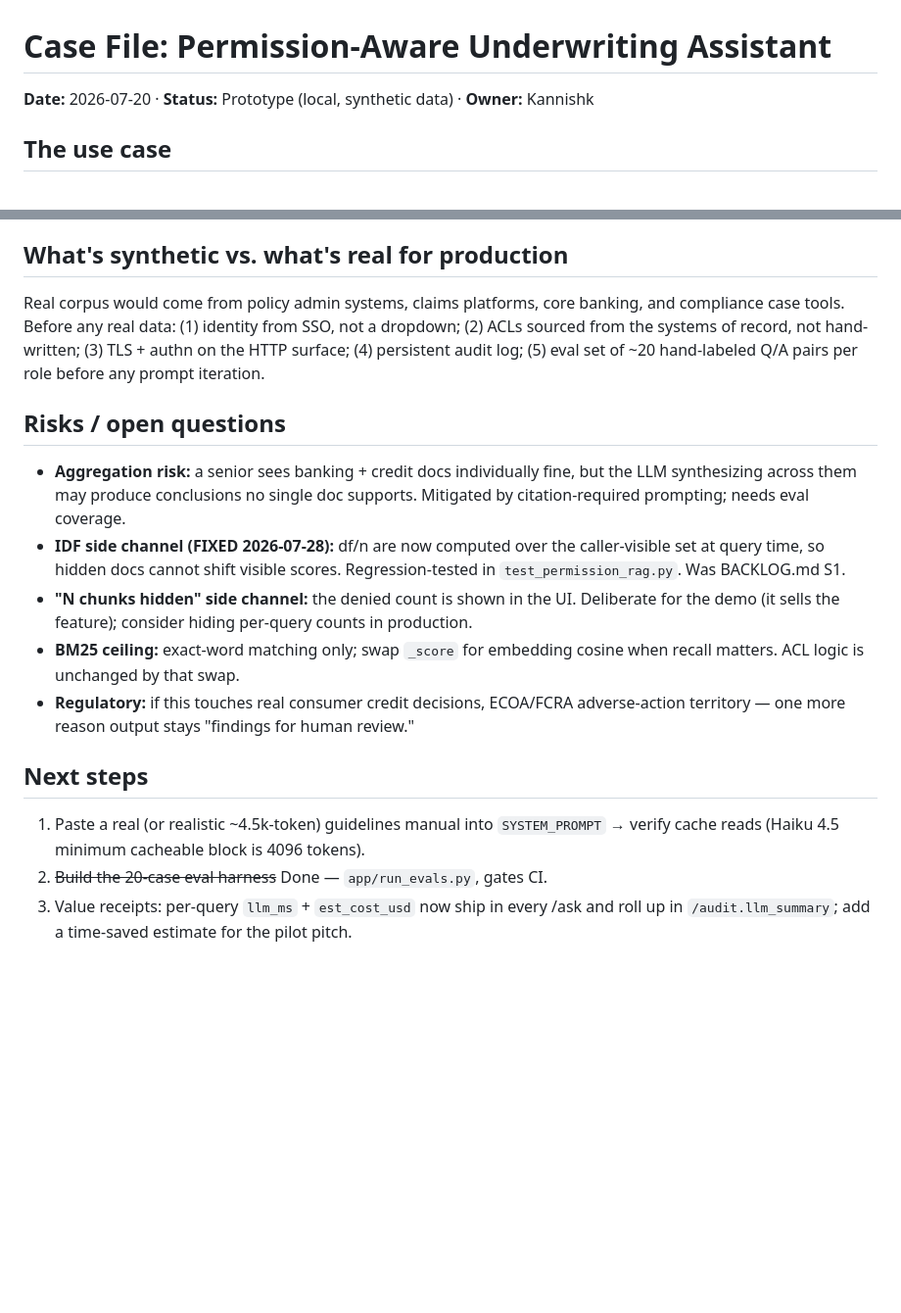
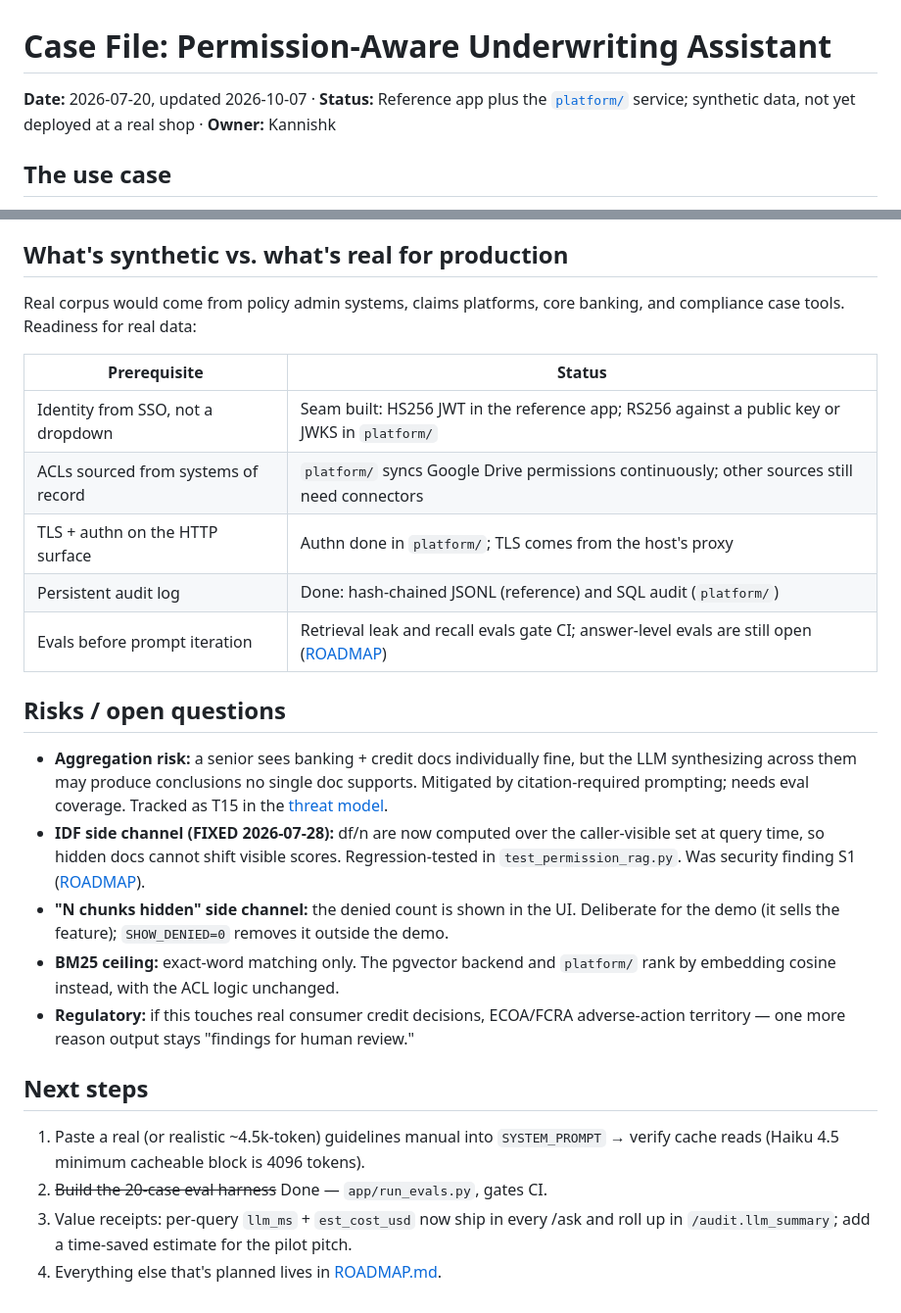
Before and after one commit to kgorle1111/permission-aware-rag, a Markdown page: CASE_FILE.md, 2 parts joined by grey strips. Shown at 98% size. GitHub-like rendering; blank space fills up the shorter version.

```diff
--- a/CASE_FILE.md
+++ b/CASE_FILE.md
@@ -1,6 +1,6 @@
 # Case File: Permission-Aware Underwriting Assistant
 
-**Date:** 2026-07-20 · **Status:** Prototype (local, synthetic data) · **Owner:** Kannishk
+**Date:** 2026-07-20, updated 2026-10-07 · **Status:** Reference app plus the [`platform/`](platform/README.md) service; synthetic data, not yet deployed at a real shop · **Owner:** Kannishk
 
 ## The use case
 
@@ -51,23 +51,29 @@ decisions) → audit trail (every retrieval logs who/what/returned/denied-count)
 ## What's synthetic vs. what's real for production
 
 Real corpus would come from policy admin systems, claims platforms, core banking, and
-compliance case tools. Before any real data: (1) identity from SSO, not a dropdown;
-(2) ACLs sourced from the systems of record, not hand-written; (3) TLS + authn on the
-HTTP surface; (4) persistent audit log; (5) eval set of ~20 hand-labeled Q/A pairs per
-role before any prompt iteration.
+compliance case tools. Readiness for real data:
+
+| Prerequisite | Status |
+|---|---|
+| Identity from SSO, not a dropdown | Seam built: HS256 JWT in the reference app; RS256 against a public key or JWKS in `platform/` |
+| ACLs sourced from systems of record | `platform/` syncs Google Drive permissions continuously; other sources still need connectors |
+| TLS + authn on the HTTP surface | Authn done in `platform/`; TLS comes from the host's proxy |
+| Persistent audit log | Done: hash-chained JSONL (reference) and SQL audit (`platform/`) |
+| Evals before prompt iteration | Retrieval leak and recall evals gate CI; answer-level evals are still open ([ROADMAP](ROADMAP.md)) |
 
 ## Risks / open questions
 
 - **Aggregation risk:** a senior sees banking + credit docs individually fine, but the
   LLM synthesizing across them may produce conclusions no single doc supports. Mitigated
-  by citation-required prompting; needs eval coverage.
+  by citation-required prompting; needs eval coverage. Tracked as T15 in the
+  [threat model](docs/THREAT_MODEL.md).
 - **IDF side channel (FIXED 2026-07-28):** df/n are now computed over the
   caller-visible set at query time, so hidden docs cannot shift visible scores.
-  Regression-tested in `test_permission_rag.py`. Was BACKLOG.md S1.
+  Regression-tested in `test_permission_rag.py`. Was security finding S1 ([ROADMAP](ROADMAP.md)).
 - **"N chunks hidden" side channel:** the denied count is shown in the UI. Deliberate for
-  the demo (it sells the feature); consider hiding per-query counts in production.
-- **BM25 ceiling:** exact-word matching only; swap `_score` for embedding cosine when
-  recall matters. ACL logic is unchanged by that swap.
+  the demo (it sells the feature); `SHOW_DENIED=0` removes it outside the demo.
+- **BM25 ceiling:** exact-word matching only. The pgvector backend and `platform/` rank by
+  embedding cosine instead, with the ACL logic unchanged.
 - **Regulatory:** if this touches real consumer credit decisions, ECOA/FCRA adverse-action
   territory — one more reason output stays "findings for human review."
 
@@ -78,3 +84,4 @@ role before any prompt iteration.
 2. ~~Build the 20-case eval harness~~ Done — `app/run_evals.py`, gates CI.
 3. Value receipts: per-query `llm_ms` + `est_cost_usd` now ship in every /ask and roll
    up in `/audit.llm_summary`; add a time-saved estimate for the pilot pitch.
+4. Everything else that's planned lives in [ROADMAP.md](ROADMAP.md).
```
Also changed, not shown: INTEGRATION.md (+8 -2 lines), platform/README.md (+17 -3 lines).
